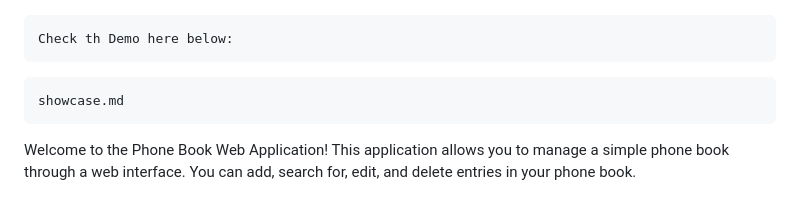
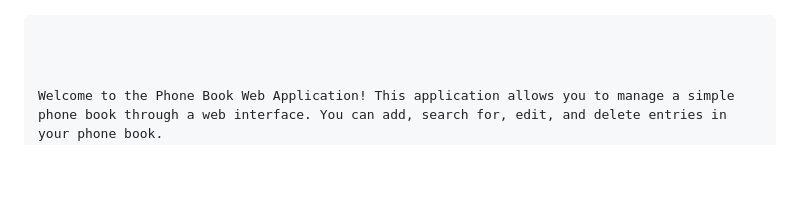
Before and after one commit to Ayanleaideed/Flask-PhoneBook, a Markdown page: README.md, the part around the change. Rendered like a GitHub page; blank space fills up the shorter version.

````diff
--- a/README.md
+++ b/README.md
@@ -7,11 +7,7 @@
 ![My Image](image.png)
 
 ```shall
-Check th Demo here below:
-```
-```
-showcase.md
-```
+
 
 
 Welcome to the Phone Book Web Application! This application allows you to manage a simple phone book through a web interface. You can add, search for, edit, and delete entries in your phone book.
````
